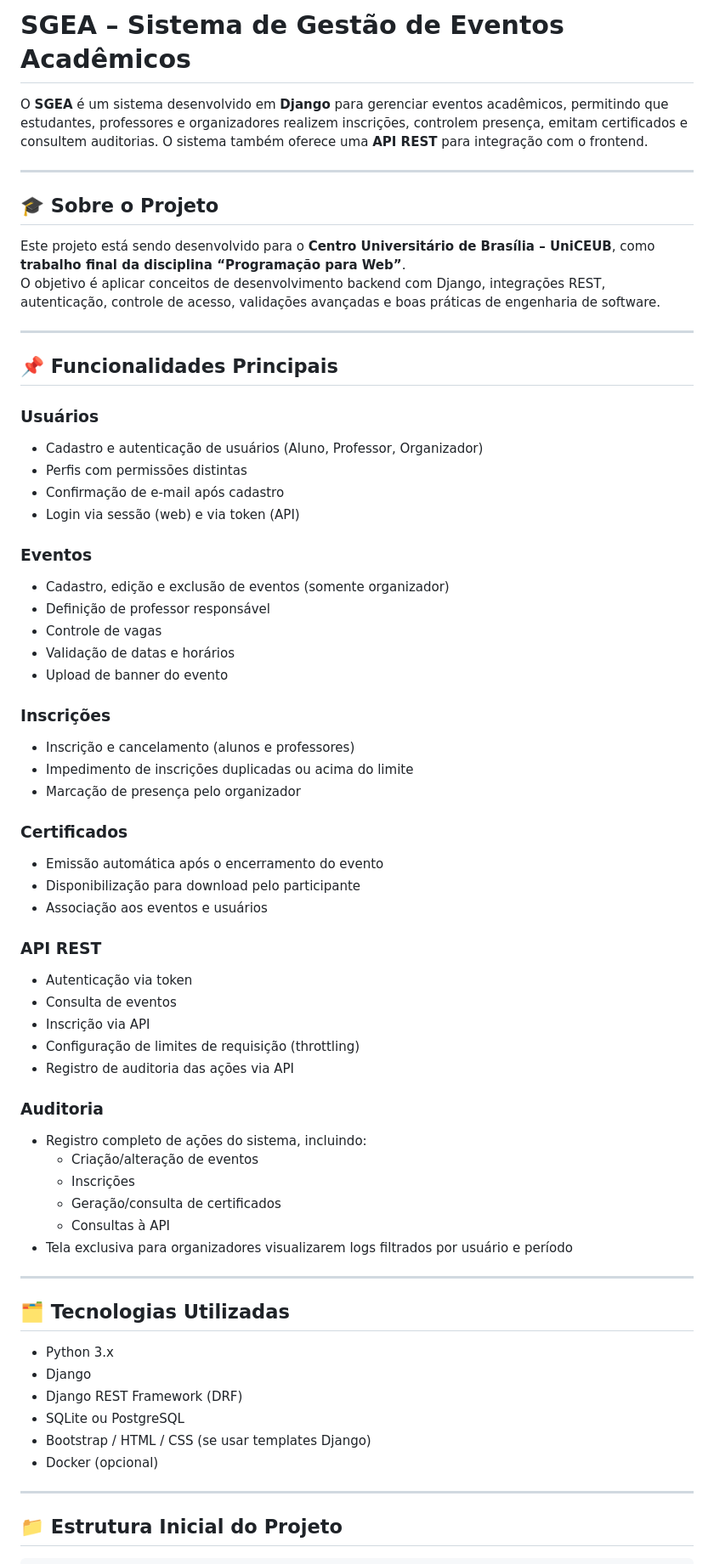
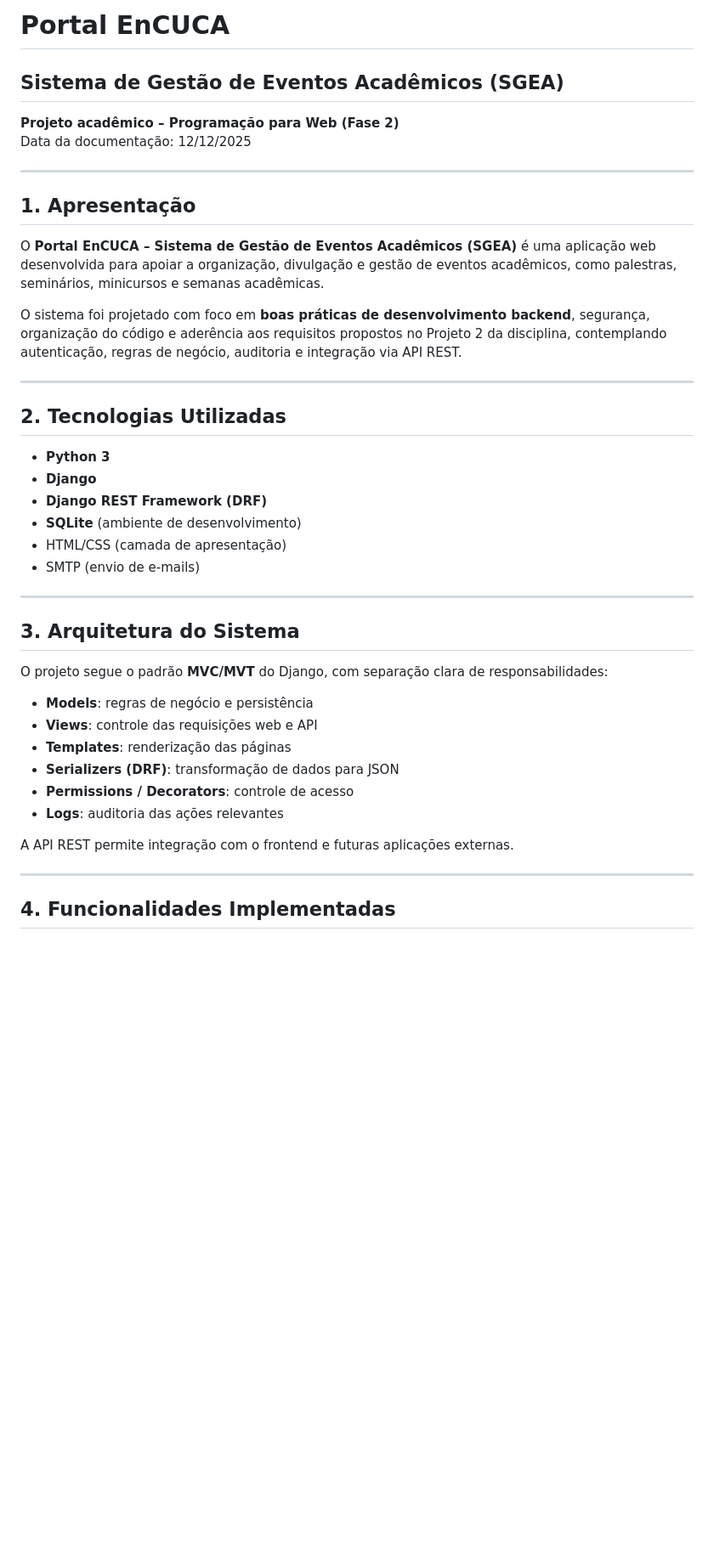
Before and after one commit to gllugli/site-gerenciador-eventos, a Markdown page: README.md, the part around the change printed below. Shown: that part at 85% size. GitHub-like rendering; blank space fills up the shorter version.

```diff
--- a/README.md
+++ b/README.md
@@ -1,67 +1,44 @@
-# SGEA – Sistema de Gestão de Eventos Acadêmicos
+# Portal EnCUCA
+## Sistema de Gestão de Eventos Acadêmicos (SGEA)
 
-O **SGEA** é um sistema desenvolvido em **Django** para gerenciar eventos acadêmicos, permitindo que estudantes, professores e organizadores realizem inscrições, controlem presença, emitam certificados e consultem auditorias. O sistema também oferece uma **API REST** para integração com o frontend.
+**Projeto acadêmico – Programação para Web (Fase 2)**
+Data da documentação: 12/12/2025
 
 ---
 
-## 🎓 Sobre o Projeto
+## 1. Apresentação
 
-Este projeto está sendo desenvolvido para o **Centro Universitário de Brasília – UniCEUB**, como **trabalho final da disciplina “Programação para Web”**.
-O objetivo é aplicar conceitos de desenvolvimento backend com Django, integrações REST, autenticação, controle de acesso, validações avançadas e boas práticas de engenharia de software.
+O **Portal EnCUCA – Sistema de Gestão de Eventos Acadêmicos (SGEA)** é uma aplicação web desenvolvida para apoiar a organização, divulgação e gestão de eventos acadêmicos, como palestras, seminários, minicursos e semanas acadêmicas.
+
+O sistema foi projetado com foco em **boas práticas de desenvolvimento backend**, segurança, organização do código e aderência aos requisitos propostos no Projeto 2 da disciplina, contemplando autenticação, regras de negócio, auditoria e integração via API REST.
 
 ---
 
-## 📌 Funcionalidades Principais
+## 2. Tecnologias Utilizadas
 
-### Usuários
-- Cadastro e autenticação de usuários (Aluno, Professor, Organizador)
-- Perfis com permissões distintas
-- Confirmação de e-mail após cadastro
-- Login via sessão (web) e via token (API)
-
-### Eventos
-- Cadastro, edição e exclusão de eventos (somente organizador)
-- Definição de professor responsável
-- Controle de vagas
-- Validação de datas e horários
-- Upload de banner do evento
-
-### Inscrições
-- Inscrição e cancelamento (alunos e professores)
-- Impedimento de inscrições duplicadas ou acima do limite
-- Marcação de presença pelo organizador
-
-### Certificados
-- Emissão automática após o encerramento do evento
-- Disponibilização para download pelo participante
-- Associação aos eventos e usuários
-
-### API REST
-- Autenticação via token
-- Consulta de eventos
-- Inscrição via API
-- Configuração de limites de requisição (throttling)
-- Registro de auditoria das ações via API
-
-### Auditoria
-- Registro completo de ações do sistema, incluindo:
-  - Criação/alteração de eventos
-  - Inscrições
-  - Geração/consulta de certificados
-  - Consultas à API
-- Tela exclusiva para organizadores visualizarem logs filtrados por usuário e período
+- **Python 3**
+- **Django**
+- **Django REST Framework (DRF)**
+- **SQLite** (ambiente de desenvolvimento)
+- HTML/CSS (camada de apresentação)
+- SMTP (envio de e-mails)
 
 ---
 
-## 🗂️ Tecnologias Utilizadas
-- Python 3.x
-- Django
-- Django REST Framework (DRF)
-- SQLite ou PostgreSQL
-- Bootstrap / HTML / CSS (se usar templates Django)
-- Docker (opcional)
+## 3. Arquitetura do Sistema
+
+O projeto segue o padrão **MVC/MVT** do Django, com separação clara de responsabilidades:
+
+- **Models**: regras de negócio e persistência
+- **Views**: controle das requisições web e API
+- **Templates**: renderização das páginas
+- **Serializers (DRF)**: transformação de dados para JSON
+- **Permissions / Decorators**: controle de acesso
+- **Logs**: auditoria das ações relevantes
+
+A API REST permite integração com o frontend e futuras aplicações externas.
 
 ---
 
-## 📁 Estrutura Inicial do Projeto
+## 4. Funcionalidades Implementadas
 
```
Also changed, not shown: other parts of README.md (+54 -92 lines).
